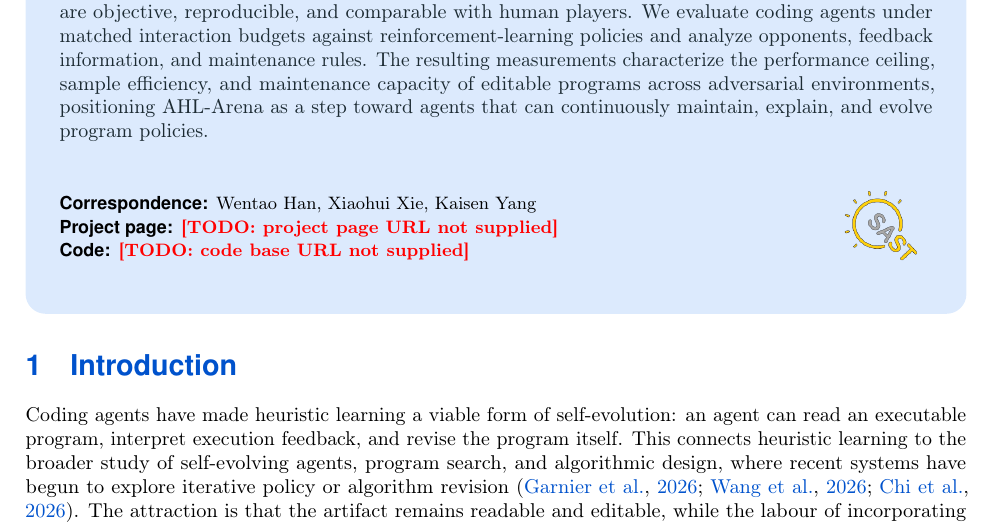
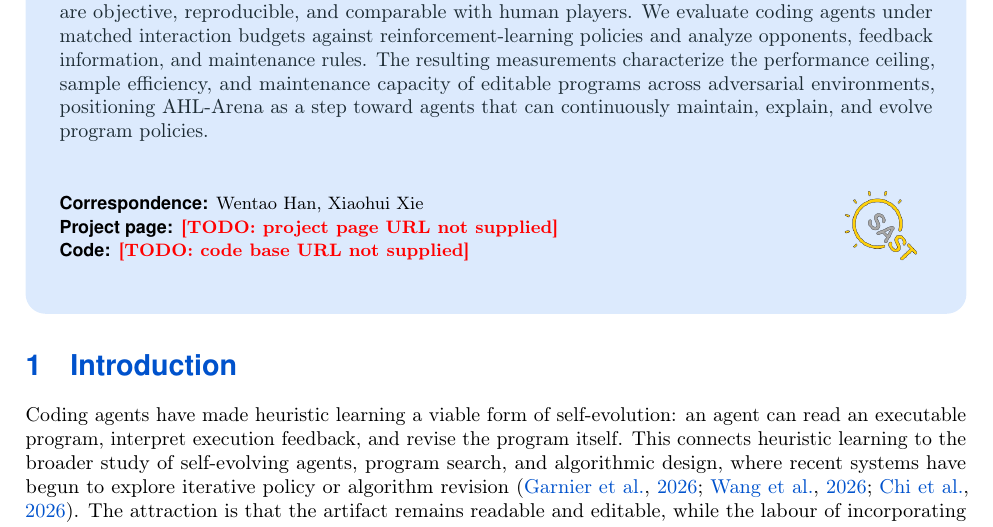
Before and after one commit to yks23/How-Far-Can-Heuristic-Learning-Go, a LaTeX document (main.tex): part of page 1 of 17, cut so that both start at the same text. Compiled offline with pdfLaTeX.

Commit message:
Set updated corresponding authors

```diff
--- a/main.tex
+++ b/main.tex
@@ -158,10 +158,10 @@
 % ceilings and percentiles are measured against.
 % ===========================================================================
 \title{AHL-Arena: Evaluating Heuristic Learning in Real-World Adversarial Games}
-\author{Kaisen Yang$^{\dagger,\ddagger}$, Qingle Liu$^{*,\dagger}$, Kejin Wang$^{*}$, Yicheng Zhao$^{*}$, Jieming Li$^{*}$, Shenghan Zheng$^{*}$, Ruize Yang$^{*}$, Bojun Yang$^{*}$, Heng Gong, Xiang Gao, Lanyue Zhang, Kaiyu Zhong, Zhuo Liu, Shaoxuan Li, Chengxi Li, Weixuan Zhang, Situ Wang, Huan-ang Gao, Wentao Han$^{\ddagger}$, Xiaohui Xie$^{\ddagger}$}
+\author{Kaisen Yang$^{\dagger}$, Qingle Liu$^{*,\dagger}$, Kejin Wang$^{*}$, Yicheng Zhao$^{*}$, Jieming Li$^{*}$, Shenghan Zheng$^{*}$, Ruize Yang$^{*}$, Bojun Yang$^{*}$, Heng Gong, Xiang Gao, Lanyue Zhang, Kaiyu Zhong, Zhuo Liu, Shaoxuan Li, Chengxi Li, Weixuan Zhang, Situ Wang, Huan-ang Gao, Wentao Han$^{\ddagger}$, Xiaohui Xie$^{\ddagger}$}
 \affiliation{Department of Computer Science and Technology, Tsinghua University}
 \contribution{$^{*}$ Core Contributor; $^{\dagger}$ Project Lead; $^{\ddagger}$ Corresponding Author.}
-\correspondence{Wentao Han, Xiaohui Xie, Kaisen Yang}
+\correspondence{Wentao Han, Xiaohui Xie}
 
 % ONE SWITCH FOR EVERY NAME IN THE DOCUMENT. Set \namedtrue and the title page
 % carries the authors and the role legend, and the block after the conclusion
```
